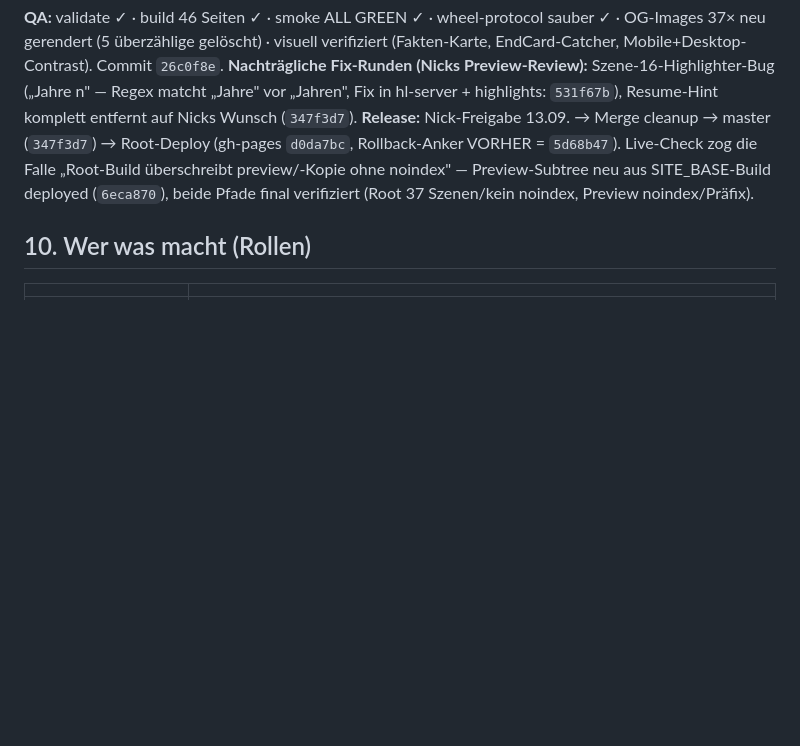
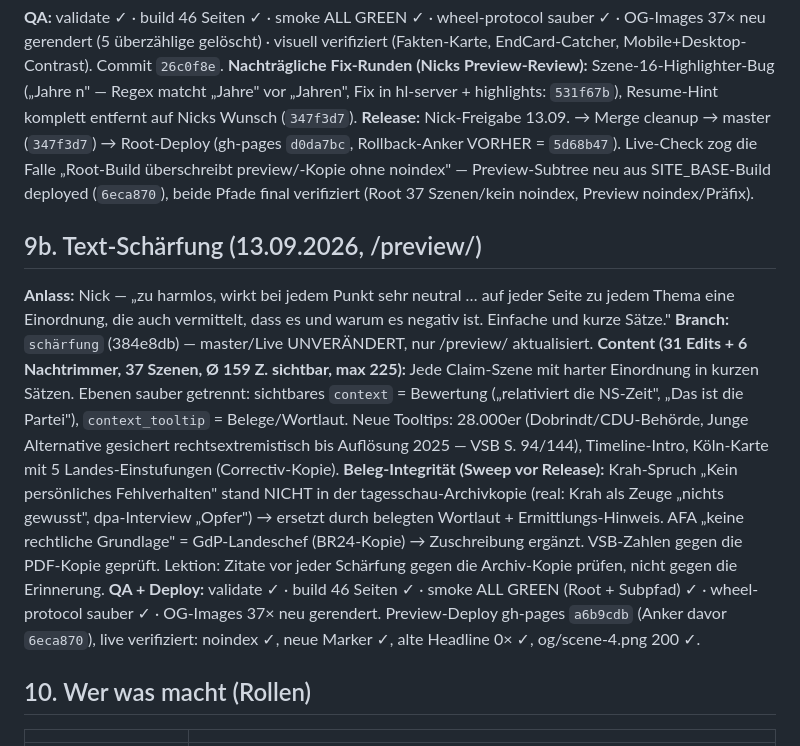
Before and after one commit to NickN0w4k/fck_afd, a Markdown page: notes/konzept/PROJEKT_LOG.md, the part around the change. Rendered like a GitHub page; blank space fills up the shorter version.

Commit message:
Projekt-Log: Text-Schaerfung dokumentiert (9b)

```diff
--- a/notes/konzept/PROJEKT_LOG.md
+++ b/notes/konzept/PROJEKT_LOG.md
@@ -181,6 +181,14 @@ Dazu: Chart-Untertypen **diverging** (±440/19.190 an Nulllinie), **tiles** (10
 **Nachträgliche Fix-Runden (Nicks Preview-Review):** Szene-16-Highlighter-Bug („Jahre n" — Regex matcht „Jahre" vor „Jahren", Fix in hl-server + highlights: `531f67b`), Resume-Hint komplett entfernt auf Nicks Wunsch (`347f3d7`).
 **Release:** Nick-Freigabe 13.09. → Merge cleanup → master (`347f3d7`) → Root-Deploy (gh-pages `d0da7bc`, Rollback-Anker VORHER = `5d68b47`). Live-Check zog die Falle „Root-Build überschreibt preview/-Kopie ohne noindex" — Preview-Subtree neu aus SITE_BASE-Build deployed (`6eca870`), beide Pfade final verifiziert (Root 37 Szenen/kein noindex, Preview noindex/Präfix).
 
+## 9b. Text-Schärfung (13.09.2026, /preview/)
+
+**Anlass:** Nick — „zu harmlos, wirkt bei jedem Punkt sehr neutral … auf jeder Seite zu jedem Thema eine Einordnung, die auch vermittelt, dass es und warum es negativ ist. Einfache und kurze Sätze."
+**Branch:** `schärfung` (384e8db) — master/Live UNVERÄNDERT, nur /preview/ aktualisiert.
+**Content (31 Edits + 6 Nachtrimmer, 37 Szenen, Ø 159 Z. sichtbar, max 225):** Jede Claim-Szene mit harter Einordnung in kurzen Sätzen. Ebenen sauber getrennt: sichtbares `context` = Bewertung („relativiert die NS-Zeit", „Das ist die Partei"), `context_tooltip` = Belege/Wortlaut. Neue Tooltips: 28.000er (Dobrindt/CDU-Behörde, Junge Alternative gesichert rechtsextremistisch bis Auflösung 2025 — VSB S. 94/144), Timeline-Intro, Köln-Karte mit 5 Landes-Einstufungen (Correctiv-Kopie).
+**Beleg-Integrität (Sweep vor Release):** Krah-Spruch „Kein persönliches Fehlverhalten" stand NICHT in der tagesschau-Archivkopie (real: Krah als Zeuge „nichts gewusst", dpa-Interview „Opfer") → ersetzt durch belegten Wortlaut + Ermittlungs-Hinweis. AFA „keine rechtliche Grundlage" = GdP-Landeschef (BR24-Kopie) → Zuschreibung ergänzt. VSB-Zahlen gegen die PDF-Kopie geprüft. Lektion: Zitate vor jeder Schärfung gegen die Archiv-Kopie prüfen, nicht gegen die Erinnerung.
+**QA + Deploy:** validate ✓ · build 46 Seiten ✓ · smoke ALL GREEN (Root + Subpfad) ✓ · wheel-protocol sauber ✓ · OG-Images 37× neu gerendert. Preview-Deploy gh-pages `a6b9cdb` (Anker davor `6eca870`), live verifiziert: noindex ✓, neue Marker ✓, alte Headline 0× ✓, og/scene-4.png 200 ✓.
+
 ## 10. Wer was macht (Rollen)
 
 | | |
```
